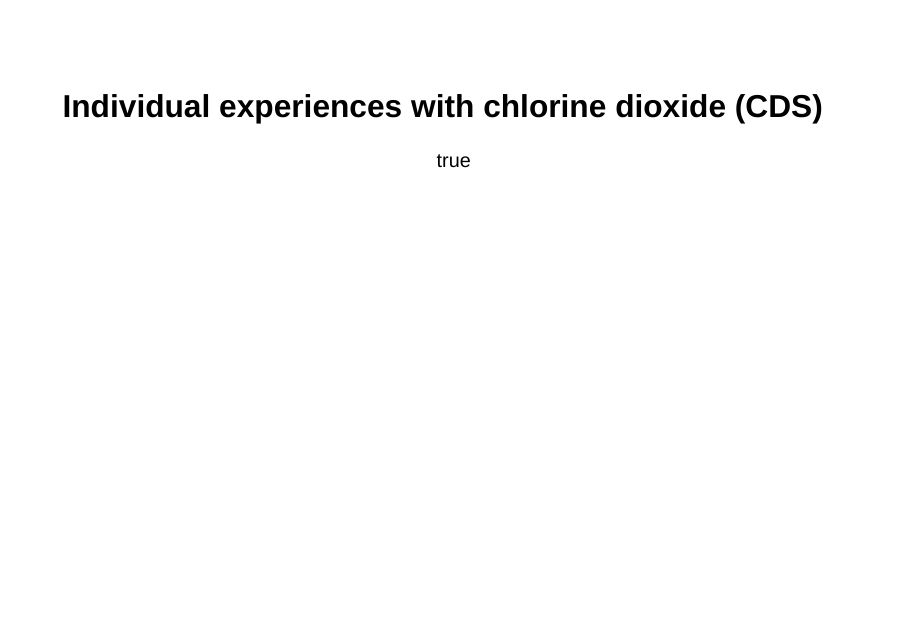
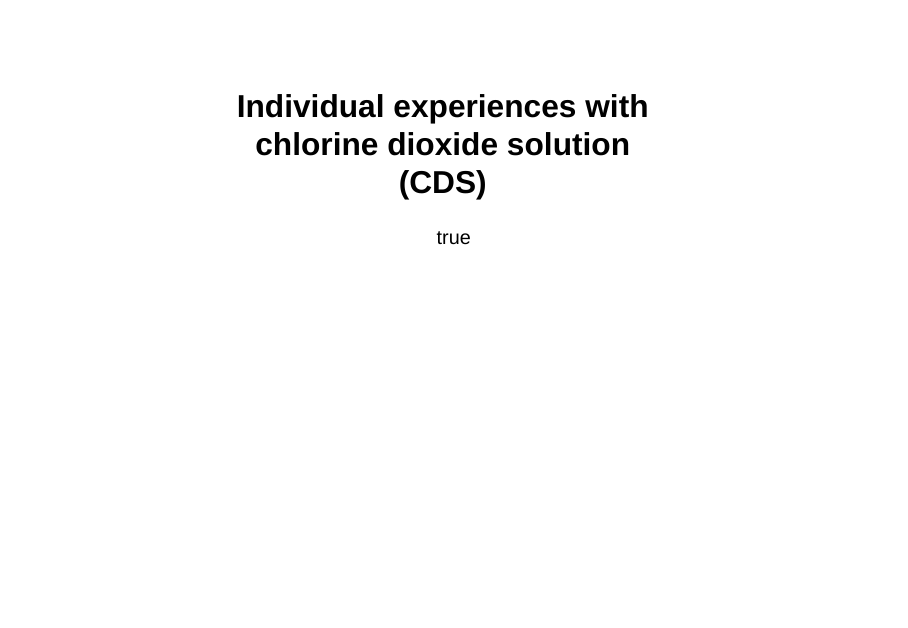
Before and after one commit to piiskop/keemia-mms, a Quarto document (qmd/keemia-mms-en/keemia-mms-en.qmd): page 1 of 27. Rendered offline with R 4.5, knitr and Pandoc in place of Quarto, with nearby package versions; drawn as Slidy slides in place of the format the file asks for.

Commit message:
missing word

```diff
--- a/qmd/keemia-mms-en/keemia-mms-en.qmd
+++ b/qmd/keemia-mms-en/keemia-mms-en.qmd
@@ -2,7 +2,10 @@
 author:
   - name: 'peacecop kalmer:'
 bibliography: keemia-mms-en.bib
-title: "Individual experiences with chlorine dioxide (CDS)"
+title: |
+    | Individual experiences with
+    | chlorine dioxide solution
+    | (CDS)
 output-file: ../../_book/keemia-mms-en.html
 format:
   revealjs:
```
